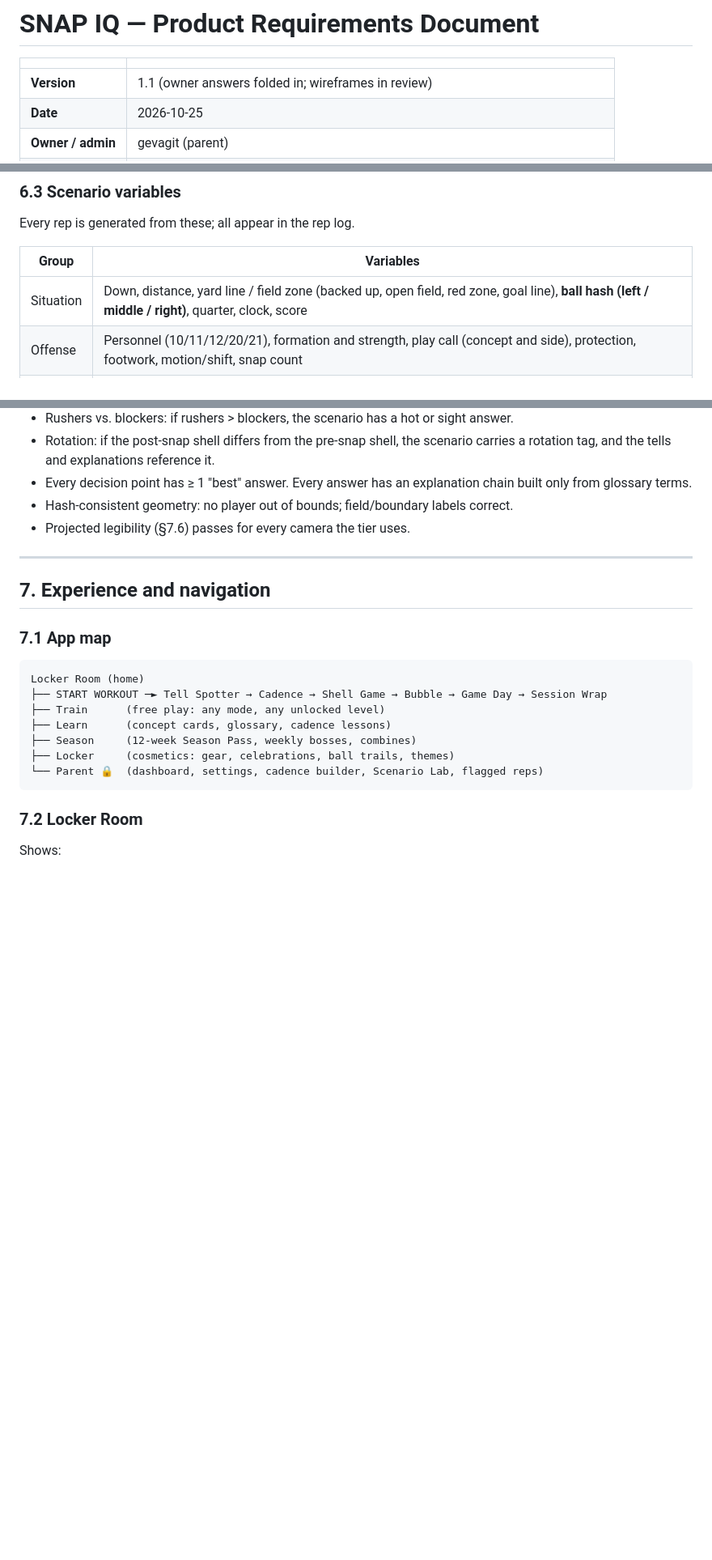
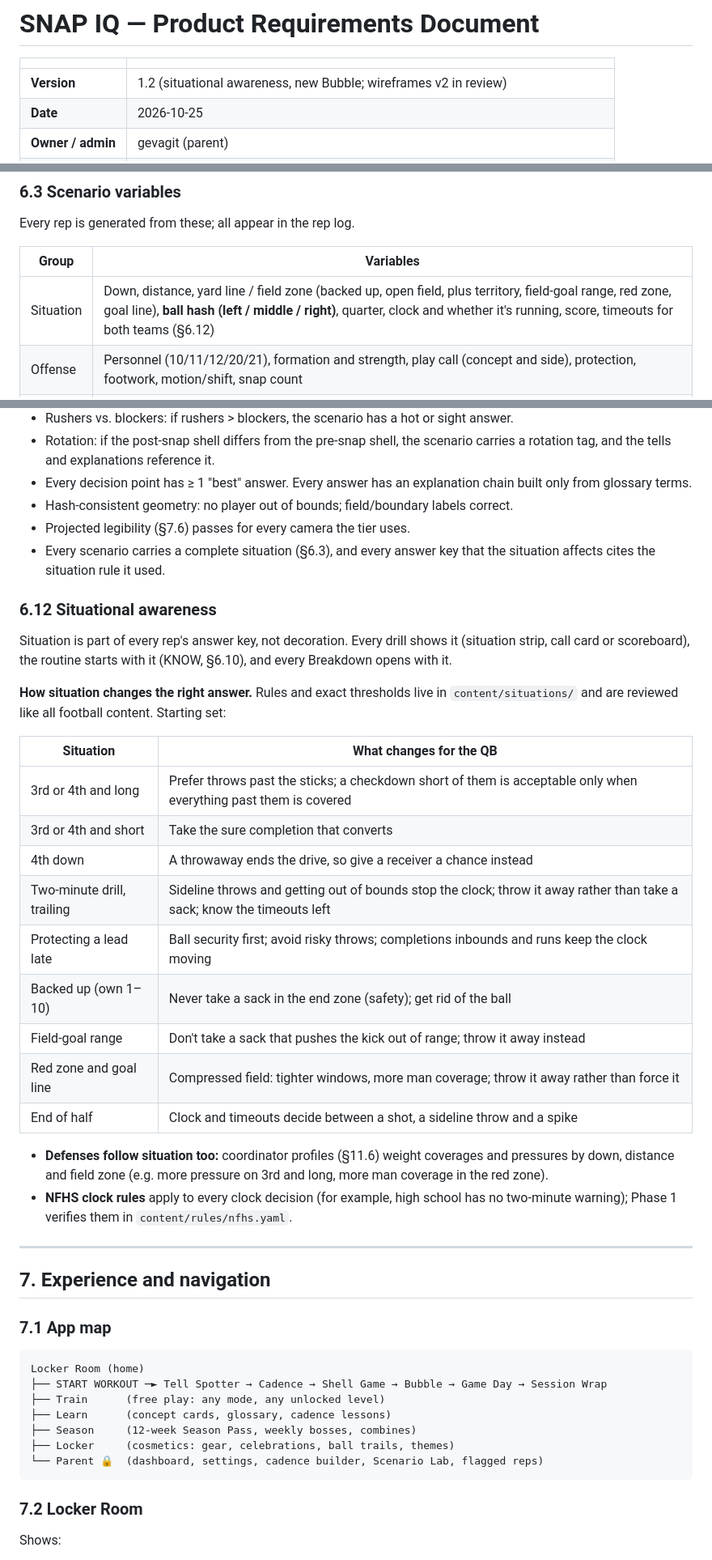
Before and after one commit to gevagit/snap-iq, a Markdown page: docs/PRD.md, 3 parts joined by grey strips. Shown at 81% size. Drawn GitHub-style; blank space fills up the shorter version.

```diff
--- a/docs/PRD.md
+++ b/docs/PRD.md
@@ -2,7 +2,7 @@
 
 | | |
 |---|---|
-| **Version** | 1.1 (owner answers folded in; wireframes in review) |
+| **Version** | 1.2 (situational awareness, new Bubble; wireframes v2 in review) |
 | **Date** | 2026-10-25 |
 | **Owner / admin** | gevagit (parent) |
 | **Player** | Sahar, #4, 11, left-handed QB (plays SYFL youth; trains to NFHS high-school rules) |
@@ -117,7 +117,7 @@ Every rep is generated from these; all appear in the rep log.
 
 | Group | Variables |
 |---|---|
-| Situation | Down, distance, yard line / field zone (backed up, open field, red zone, goal line), **ball hash (left / middle / right)**, quarter, clock, score |
+| Situation | Down, distance, yard line / field zone (backed up, open field, plus territory, field-goal range, red zone, goal line), **ball hash (left / middle / right)**, quarter, clock and whether it's running, score, timeouts for both teams (§6.12) |
 | Offense | Personnel (10/11/12/20/21), formation and strength, play call (concept and side), protection, footwork, motion/shift, snap count |
 | Defense | Personnel (base/nickel/dime), front and strength call, coverage, pre-snap shell, post-snap rotation, pressure, stunts, disguise level, per-defender alignment and tells (§6.6) |
 | Engine | Seed, tier, level, jitter amounts, coordinator profile (opponent tendencies) |
@@ -271,6 +272,27 @@ The routine is taught as **3 chunks of up to 3 beats**, the unit of memorization
 - Every decision point has ≥ 1 "best" answer. Every answer has an explanation chain built only from glossary terms.
 - Hash-consistent geometry: no player out of bounds; field/boundary labels correct.
 - Projected legibility (§7.6) passes for every camera the tier uses.
+- Every scenario carries a complete situation (§6.3), and every answer key that the situation affects cites the situation rule it used.
+
+### 6.12 Situational awareness
+Situation is part of every rep's answer key, not decoration. Every drill shows it (situation strip, call card or scoreboard), the routine starts with it (KNOW, §6.10), and every Breakdown opens with it.
+
+**How situation changes the right answer.** Rules and exact thresholds live in `content/situations/` and are reviewed like all football content. Starting set:
+
+| Situation | What changes for the QB |
+|---|---|
+| 3rd or 4th and long | Prefer throws past the sticks; a checkdown short of them is acceptable only when everything past them is covered |
+| 3rd or 4th and short | Take the sure completion that converts |
+| 4th down | A throwaway ends the drive, so give a receiver a chance instead |
+| Two-minute drill, trailing | Sideline throws and getting out of bounds stop the clock; throw it away rather than take a sack; know the timeouts left |
+| Protecting a lead late | Ball security first; avoid risky throws; completions inbounds and runs keep the clock moving |
+| Backed up (own 1–10) | Never take a sack in the end zone (safety); get rid of the ball |
+| Field-goal range | Don't take a sack that pushes the kick out of range; throw it away instead |
+| Red zone and goal line | Compressed field: tighter windows, more man coverage; throw it away rather than force it |
+| End of half | Clock and timeouts decide between a shot, a sideline throw and a spike |
+
+- **Defenses follow situation too:** coordinator profiles (§11.6) weight coverages and pressures by down, distance and field zone (e.g. more pressure on 3rd and long, more man coverage in the red zone).
+- **NFHS clock rules** apply to every clock decision (for example, high school has no two-minute warning); Phase 1 verifies them in `content/rules/nfhs.yaml`.
 
 ---
 
```
Also changed, not shown: other parts of docs/PRD.md (+65 -37 lines).
